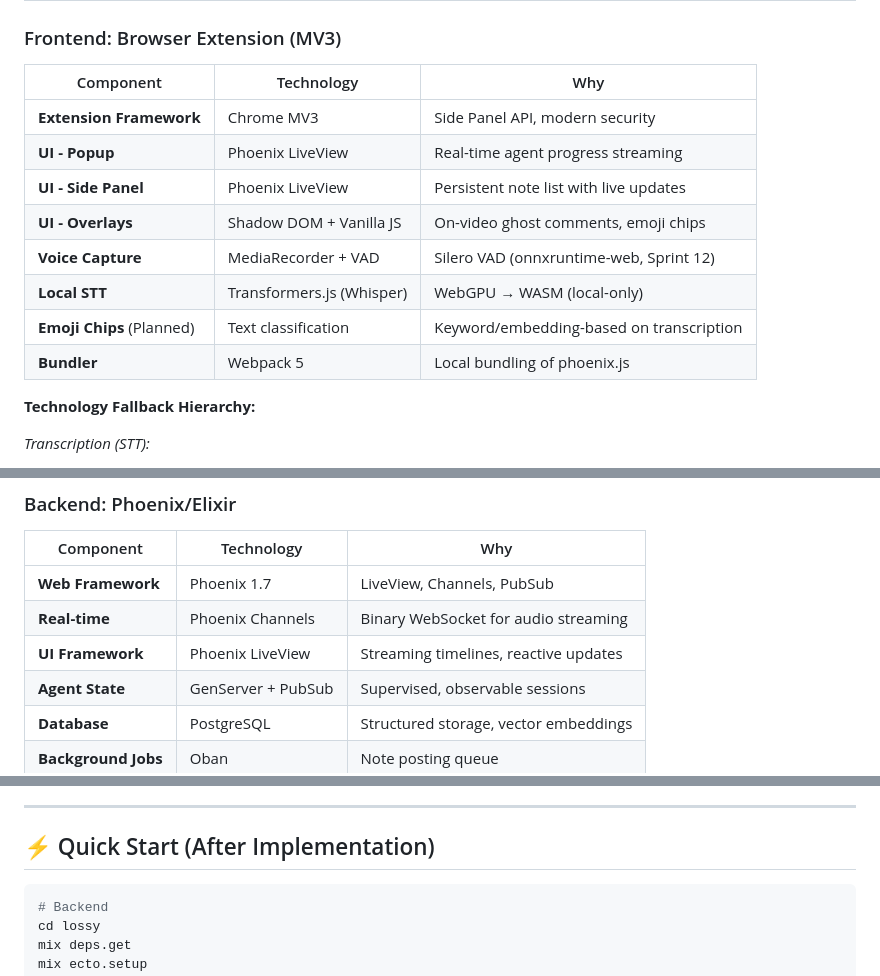
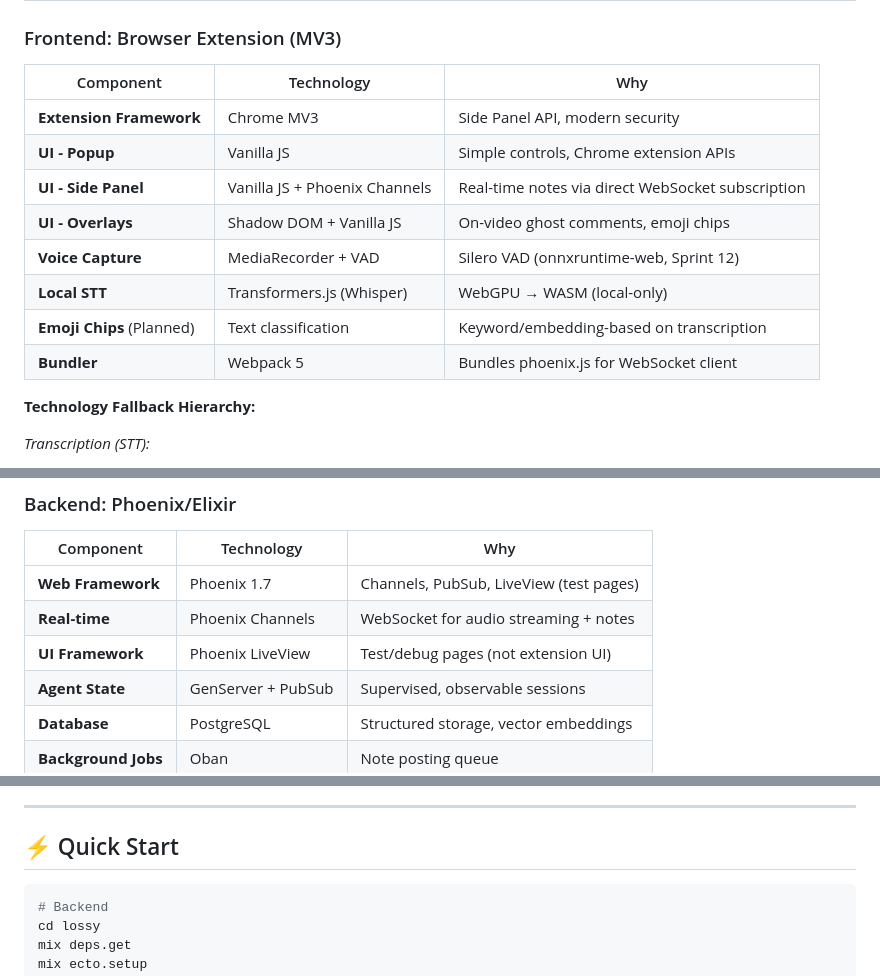
Before and after one commit to billybjork/lossy, a Markdown page: docs/01_OVERVIEW.md, 3 parts joined by grey strips. Drawn GitHub-style.

````diff
--- a/docs/01_OVERVIEW.md
+++ b/docs/01_OVERVIEW.md
@@ -31,16 +31,16 @@ Speak naturally while watching. The system:
 
 ### Frontend: Browser Extension (MV3)
 
-| Component                 | Technology                | Why                                      |
-| ------------------------- | ------------------------- | ---------------------------------------- |
-| **Extension Framework**   | Chrome MV3                | Side Panel API, modern security          |
-| **UI - Popup**            | Phoenix LiveView          | Real-time agent progress streaming       |
-| **UI - Side Panel**       | Phoenix LiveView          | Persistent note list with live updates   |
-| **UI - Overlays**         | Shadow DOM + Vanilla JS   | On-video ghost comments, emoji chips     |
-| **Voice Capture**         | MediaRecorder + VAD       | Silero VAD (onnxruntime-web, Sprint 12)  |
-| **Local STT**             | Transformers.js (Whisper) | WebGPU → WASM (local-only)               |
-| **Emoji Chips** (Planned) | Text classification       | Keyword/embedding-based on transcription |
-| **Bundler**               | Webpack 5                 | Local bundling of phoenix.js             |
+| Component                 | Technology                    | Why                                      |
+| ------------------------- | ----------------------------- | ---------------------------------------- |
+| **Extension Framework**   | Chrome MV3                    | Side Panel API, modern security          |
+| **UI - Popup**            | Vanilla JS                    | Simple controls, Chrome extension APIs   |
+| **UI - Side Panel**       | Vanilla JS + Phoenix Channels | Real-time notes via direct WebSocket subscription |
+| **UI - Overlays**         | Shadow DOM + Vanilla JS       | On-video ghost comments, emoji chips     |
+| **Voice Capture**         | MediaRecorder + VAD           | Silero VAD (onnxruntime-web, Sprint 12)  |
+| **Local STT**             | Transformers.js (Whisper)     | WebGPU → WASM (local-only)               |
+| **Emoji Chips** (Planned) | Text classification           | Keyword/embedding-based on transcription |
+| **Bundler**               | Webpack 5                     | Bundles phoenix.js for WebSocket client  |
 
 **Technology Fallback Hierarchy:**
 
@@ -66,9 +66,9 @@ _Memory Considerations:_
 
 | Component           | Technology         | Why                                   |
 | ------------------- | ------------------ | ------------------------------------- |
-| **Web Framework**   | Phoenix 1.7        | LiveView, Channels, PubSub            |
-| **Real-time**       | Phoenix Channels   | Binary WebSocket for audio streaming  |
-| **UI Framework**    | Phoenix LiveView   | Streaming timelines, reactive updates |
+| **Web Framework**   | Phoenix 1.7        | Channels, PubSub, LiveView (test pages) |
+| **Real-time**       | Phoenix Channels   | WebSocket for audio streaming + notes |
+| **UI Framework**    | Phoenix LiveView   | Test/debug pages (not extension UI)  |
 | **Agent State**     | GenServer + PubSub | Supervised, observable sessions       |
 | **Database**        | PostgreSQL         | Structured storage, vector embeddings |
 | **Background Jobs** | Oban               | Note posting queue                    |
@@ -229,7 +229,7 @@ From research and prototype:
 
 ---
 
-## ⚡ Quick Start (After Implementation)
+## ⚡ Quick Start
 
 ```bash
 # Backend
````
